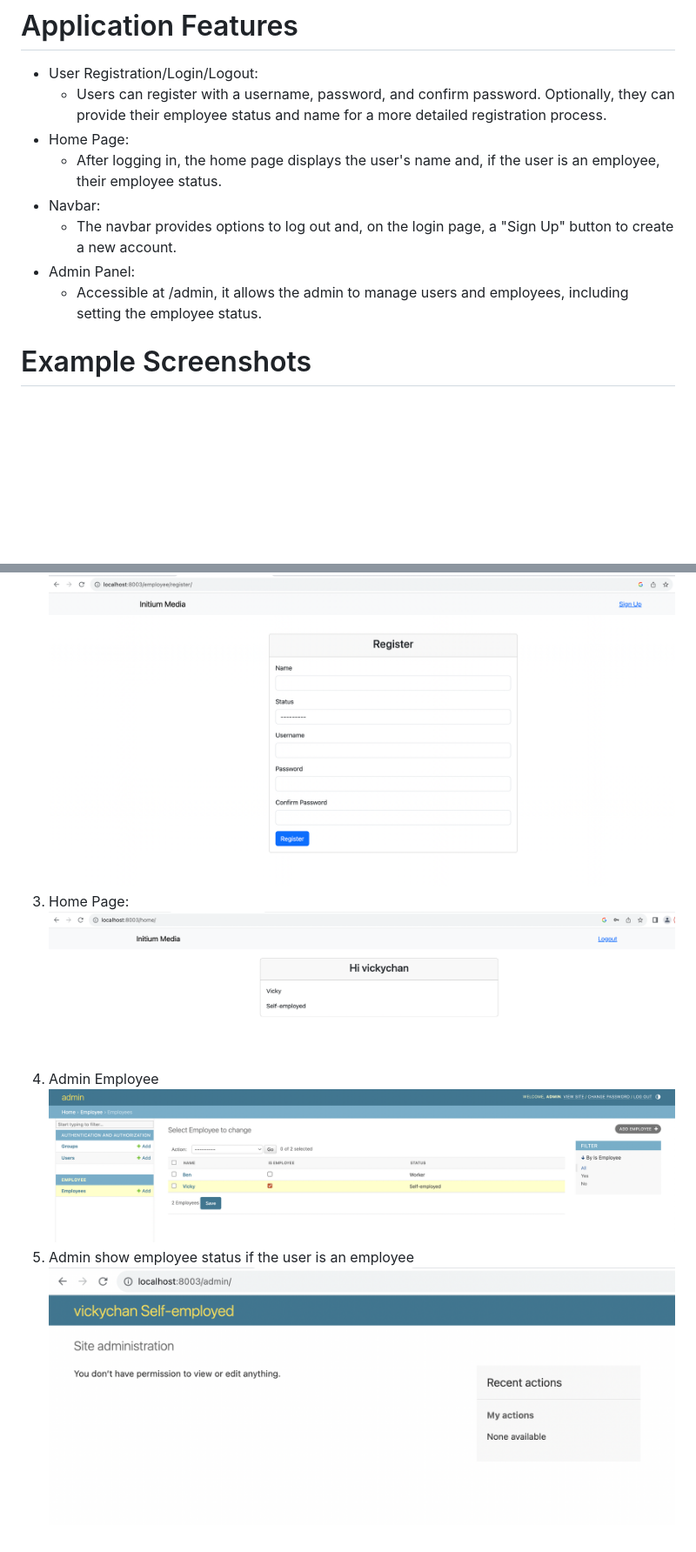
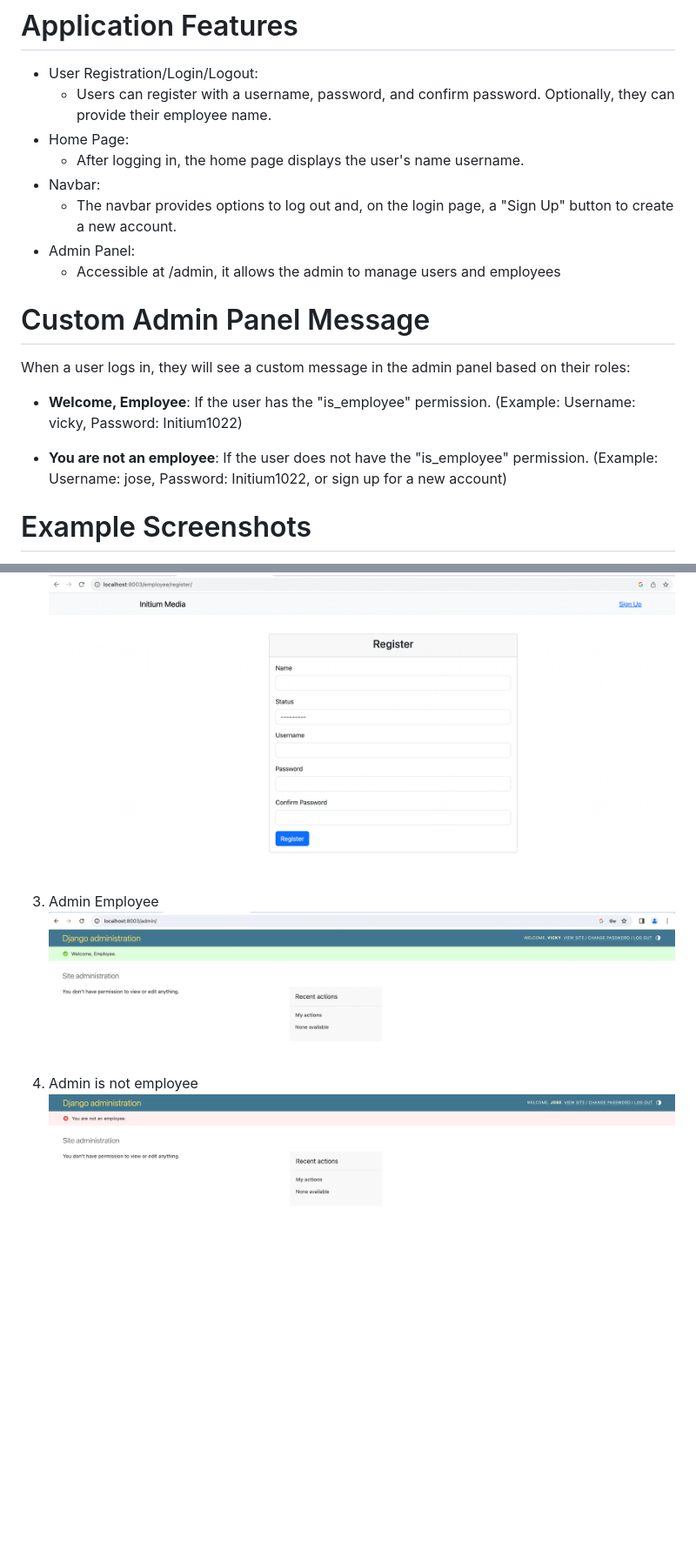
Before and after one commit to geek-ragazza/django-nginx-docker-example, a Markdown page: README.md, 2 parts joined by grey strips. Shown: that part at 87% size. GitHub-like rendering; pictures changed too: example/admin-employee-status.png (deleted), example/admin-employee.png (deleted), example/employee.png (added); blank space fills up the shorter version.

Commit message:
Use permission

```diff
--- a/README.md
+++ b/README.md
@@ -30,22 +30,28 @@ To run the entire service locally, follow these steps:
 # Application Features
 
 - User Registration/Login/Logout:
-    - Users can register with a username, password, and confirm password. Optionally, they can provide their employee status and name for a more detailed registration process.
+    - Users can register with a username, password, and confirm password. Optionally, they can provide their employee name.
 - Home Page:
-    - After logging in, the home page displays the user's name and, if the user is an employee, their employee status.
+    - After logging in, the home page displays the user's name username.
 - Navbar:
     - The navbar provides options to log out and, on the login page, a "Sign Up" button to create a new account.
 - Admin Panel:
-    - Accessible at /admin, it allows the admin to manage users and employees, including setting the employee status.
+    - Accessible at /admin, it allows the admin to manage users and employees
+
+# Custom Admin Panel Message
+
+When a user logs in, they will see a custom message in the admin panel based on their roles:
+
+- **Welcome, Employee**: If the user has the "is_employee" permission. (Example: Username: vicky, Password: Initium1022)
+
+- **You are not an employee**: If the user does not have the "is_employee" permission. (Example: Username: jose, Password: Initium1022, or sign up for a new account)
 
 # Example Screenshots
 1. Login
     ![login-screenshot](example/login.png)
 2. Register
     ![register-screenshot](example/register.png)
-3. Home Page:
-    ![login-screenshot](example/home-page-employee-status.png)
-4. Admin Employee
-    ![admin-employee](example/admin-employee.png)
-5. Admin show employee status if the user is an employee
-    ![admin-employee-status-screenshot](example/admin-employee-status.png)
+3. Admin Employee
+    ![admin-employee](example/employee.png)
+5. Admin is not employee
+    ![admin-employee-status-screenshot](example/not_employee.png)
```
Also changed, not shown: 8 other files.
